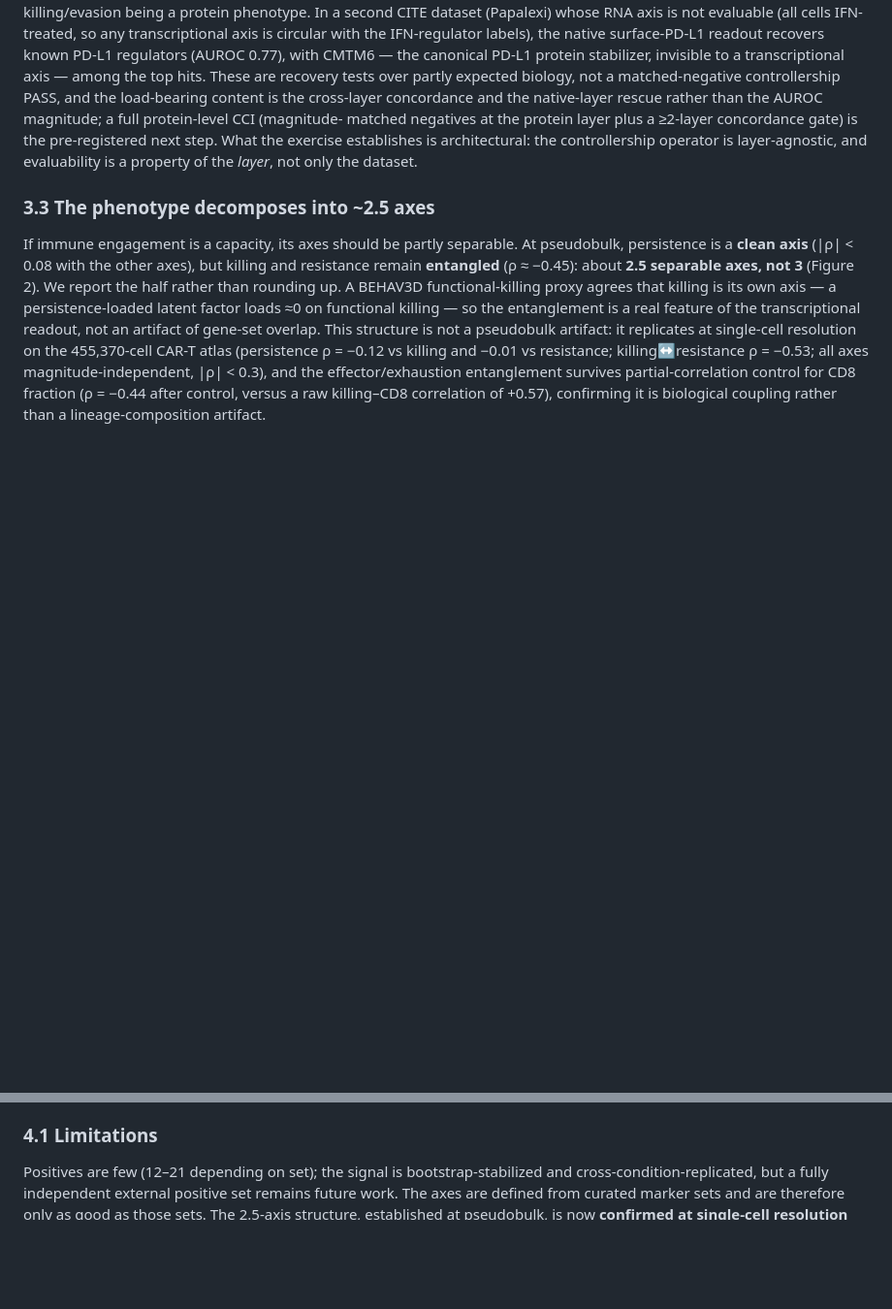
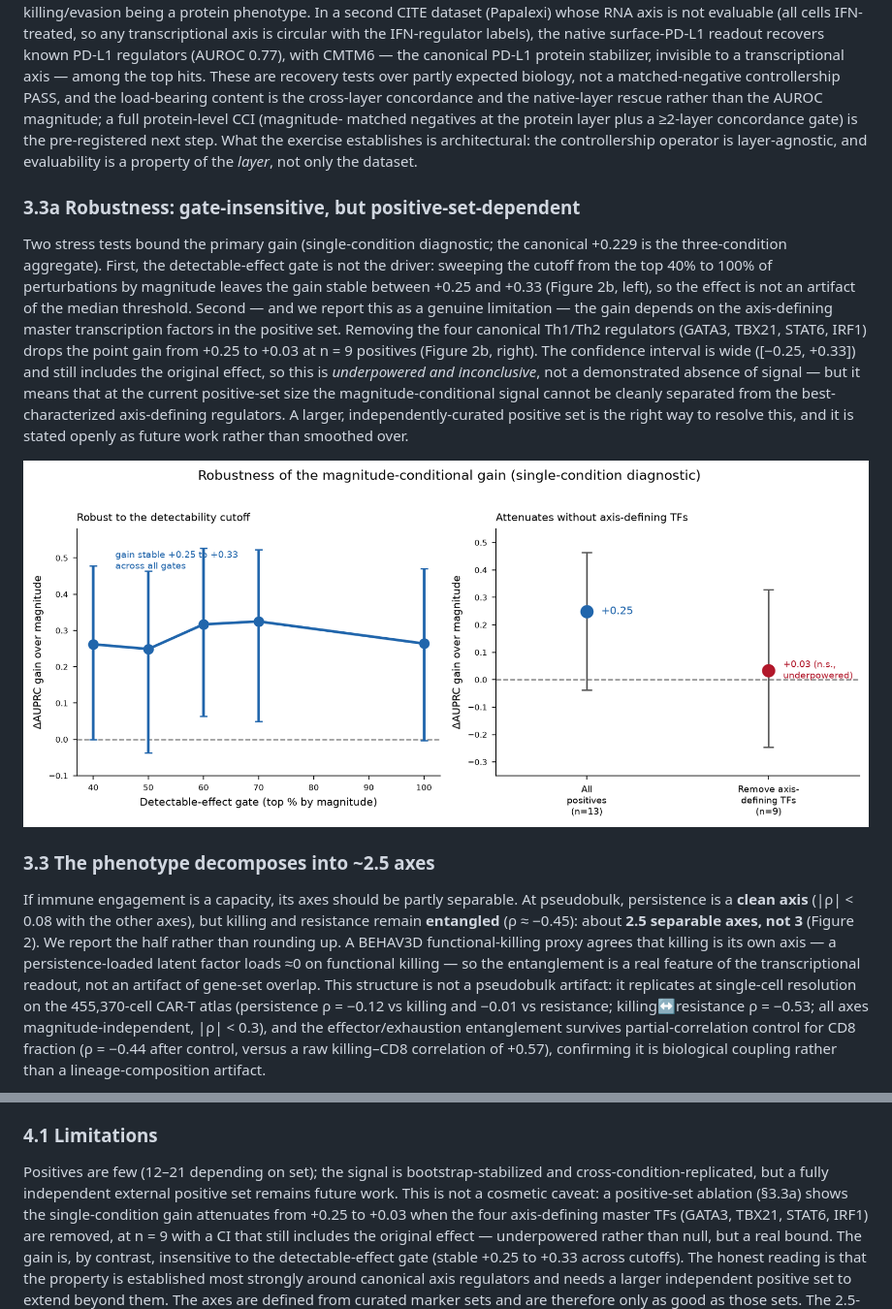
Before and after one commit to anetoc/ISCI-hackathon, a Markdown page: reports/PAPER_github.md, 2 parts joined by grey strips. Shown at 97% size. GitHub-like rendering; pictures changed too: figures/robustness_ablation_gate.png (added); blank space fills up the shorter version.

```diff
--- a/reports/PAPER_github.md
+++ b/reports/PAPER_github.md
@@ -277,6 +277,23 @@ matched negatives at the protein layer plus a ≥2-layer concordance gate) is th
 step. What the exercise establishes is architectural: the controllership operator is layer-agnostic,
 and evaluability is a property of the *layer*, not only the dataset.
 
+### 3.3a Robustness: gate-insensitive, but positive-set-dependent
+
+Two stress tests bound the primary gain (single-condition diagnostic; the canonical +0.229 is the
+three-condition aggregate). First, the detectable-effect gate is not the driver: sweeping the cutoff
+from the top 40% to 100% of perturbations by magnitude leaves the gain stable between +0.25 and
++0.33 (Figure 2b, left), so the effect is not an artifact of the median threshold. Second — and we
+report this as a genuine limitation — the gain depends on the axis-defining master transcription
+factors in the positive set. Removing the four canonical Th1/Th2 regulators (GATA3, TBX21, STAT6,
+IRF1) drops the point gain from +0.25 to +0.03 at n = 9 positives (Figure 2b, right). The confidence
+interval is wide ([−0.25, +0.33]) and still includes the original effect, so this is
+*underpowered and inconclusive*, not a demonstrated absence of signal — but it means that at the
+current positive-set size the magnitude-conditional signal cannot be cleanly separated from the
+best-characterized axis-defining regulators. A larger, independently-curated positive set is the
+right way to resolve this, and it is stated openly as future work rather than smoothed over.
+
+![Figure 2b. Robustness of the magnitude-conditional gain. Left: ΔAUPRC gain over magnitude is stable (+0.25 to +0.33) across detectable-effect gates from top-40% to 100% of perturbations by magnitude, so the effect is not a threshold artifact. Right: removing the four axis-defining master TFs (GATA3, TBX21, STAT6, IRF1) attenuates the point gain from +0.25 to +0.03 at n=9, with a wide CI that still includes the original effect — an underpowered, honestly-reported limitation rather than a demonstrated null.](../figures/robustness_ablation_gate.png)
+
 ### 3.3 The phenotype decomposes into ~2.5 axes
 
 If immune engagement is a capacity, its axes should be partly separable. At pseudobulk, persistence
@@ -399,7 +416,13 @@ not a proxy for either effect size or clinical desirability.
 ### 4.1 Limitations
 
 Positives are few (12–21 depending on set); the signal is bootstrap-stabilized and
-cross-condition-replicated, but a fully independent external positive set remains future work. The
+cross-condition-replicated, but a fully independent external positive set remains future work. This
+is not a cosmetic caveat: a positive-set ablation (§3.3a) shows the single-condition gain attenuates
+from +0.25 to +0.03 when the four axis-defining master TFs (GATA3, TBX21, STAT6, IRF1) are removed,
+at n = 9 with a CI that still includes the original effect — underpowered rather than null, but a
+real bound. The gain is, by contrast, insensitive to the detectable-effect gate (stable +0.25 to
++0.33 across cutoffs). The honest reading is that the property is established most strongly around
+canonical axis regulators and needs a larger independent positive set to extend beyond them. The
 axes are defined from curated marker sets and are therefore only as good as those sets. The
 2.5-axis structure, established at pseudobulk, is now **confirmed at single-cell resolution** on the
 455,370-cell CAR-T atlas: persistence is orthogonal to both other axes (ρ = −0.12 vs killing, −0.01
```
Also changed, not shown: reports/PAPER.md (+24 -1 lines), 3 other files.
